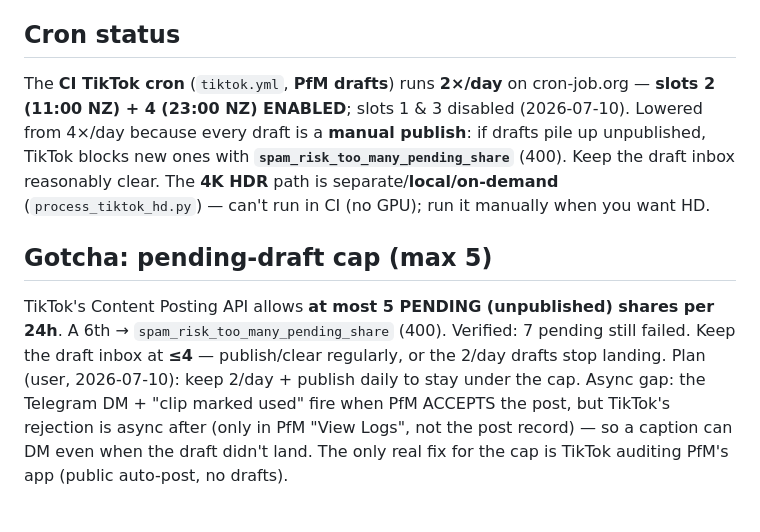
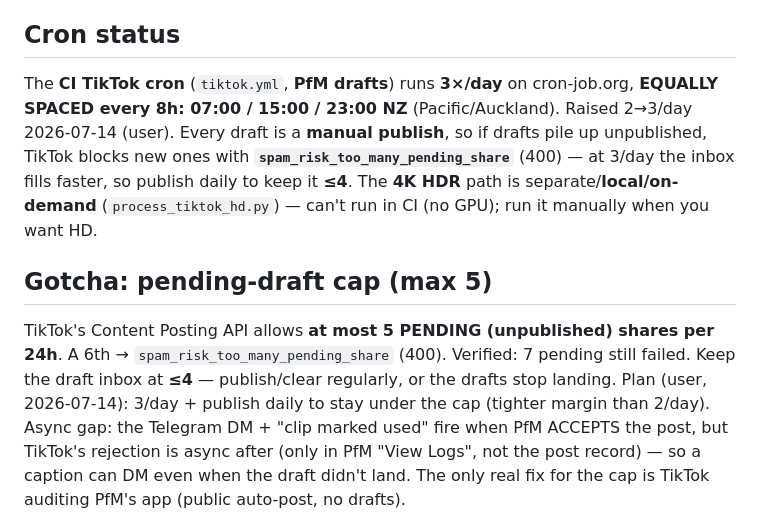
Before and after one commit to cloudstrive6/kiwinoy-social-posting, a Markdown page: TIKTOK.md, the part around the change. GitHub-like rendering.

Commit message:
docs(TIKTOK.md): TikTok cron 2->3/day, equally spaced 07/15/23 NZ
Co-Authored-By: Claude Opus 4.8 <noreply@anthropic.com>

```diff
--- a/TIKTOK.md
+++ b/TIKTOK.md
@@ -67,18 +67,18 @@ suit / yellow bio-electric Venom makes it unmistakably Peter / Miles (`core/lore
   (current); `false` = the lighter CRF21 feed encode. (PfM re-encodes the draft either way.)
 
 ## Cron status
-The **CI TikTok cron** (`tiktok.yml`, **PfM drafts**) runs **2×/day** on cron-job.org —
-**slots 2 (11:00 NZ) + 4 (23:00 NZ) ENABLED**; slots 1 & 3 disabled (2026-07-10). Lowered
-from 4×/day because every draft is a **manual publish**: if drafts pile up unpublished,
-TikTok blocks new ones with **`spam_risk_too_many_pending_share`** (400). Keep the draft
-inbox reasonably clear. The **4K HDR** path is separate/**local/on-demand**
+The **CI TikTok cron** (`tiktok.yml`, **PfM drafts**) runs **3×/day** on cron-job.org,
+**EQUALLY SPACED every 8h: 07:00 / 15:00 / 23:00 NZ** (Pacific/Auckland). Raised 2→3/day
+2026-07-14 (user). Every draft is a **manual publish**, so if drafts pile up unpublished,
+TikTok blocks new ones with **`spam_risk_too_many_pending_share`** (400) — at 3/day the
+inbox fills faster, so publish daily to keep it **≤4**. The **4K HDR** path is separate/**local/on-demand**
 (`process_tiktok_hd.py`) — can't run in CI (no GPU); run it manually when you want HD.
 
 ## Gotcha: pending-draft cap (max 5)
 TikTok's Content Posting API allows **at most 5 PENDING (unpublished) shares per 24h**. A 6th
 → `spam_risk_too_many_pending_share` (400). Verified: 7 pending still failed. Keep the draft
-inbox at **≤4** — publish/clear regularly, or the 2/day drafts stop landing. Plan (user,
-2026-07-10): keep 2/day + publish daily to stay under the cap. Async gap: the Telegram DM +
+inbox at **≤4** — publish/clear regularly, or the drafts stop landing. Plan (user,
+2026-07-14): 3/day + publish daily to stay under the cap (tighter margin than 2/day). Async gap: the Telegram DM +
 "clip marked used" fire when PfM ACCEPTS the post, but TikTok's rejection is async after (only
 in PfM "View Logs", not the post record) — so a caption can DM even when the draft didn't
 land. The only real fix for the cap is TikTok auditing PfM's app (public auto-post, no drafts).
```
